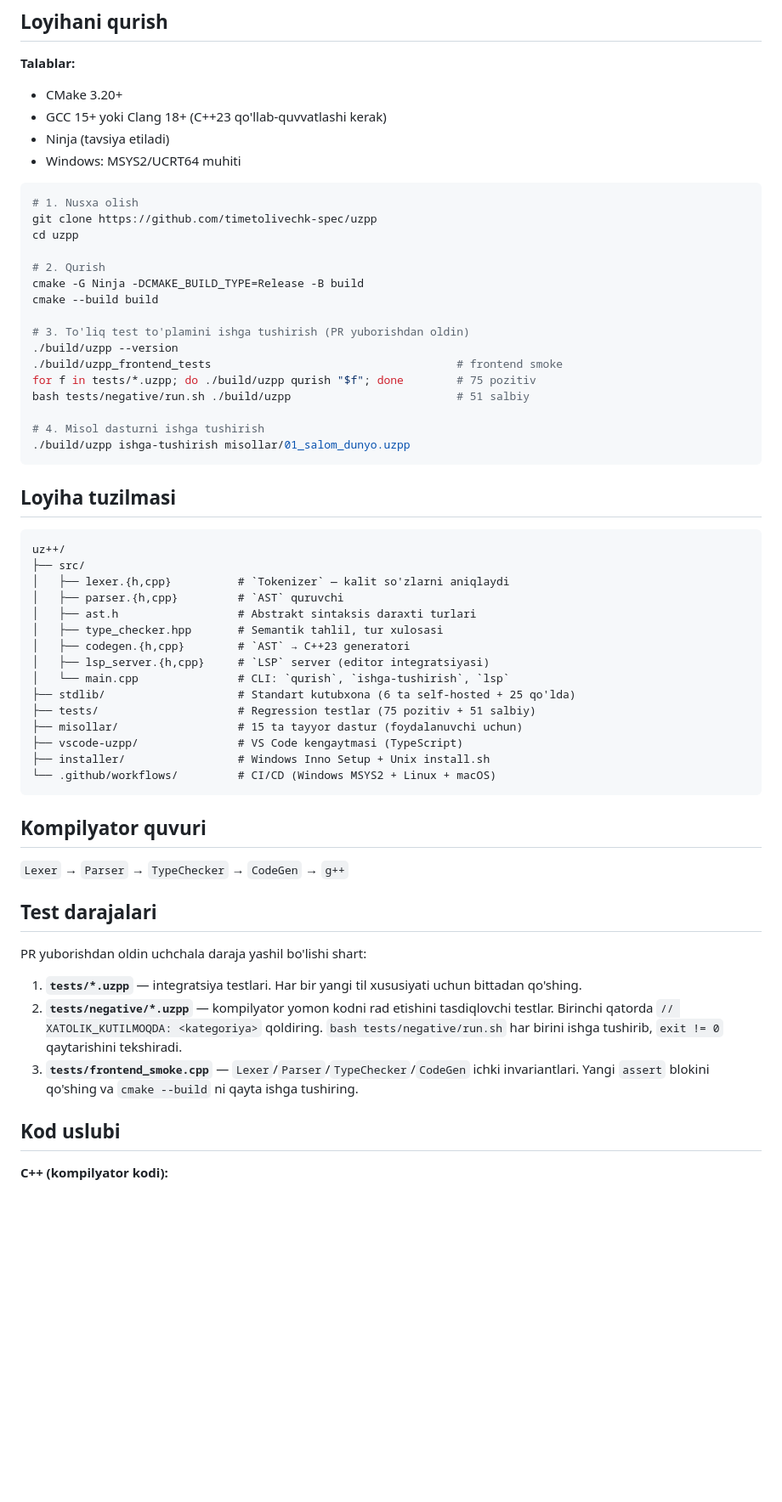
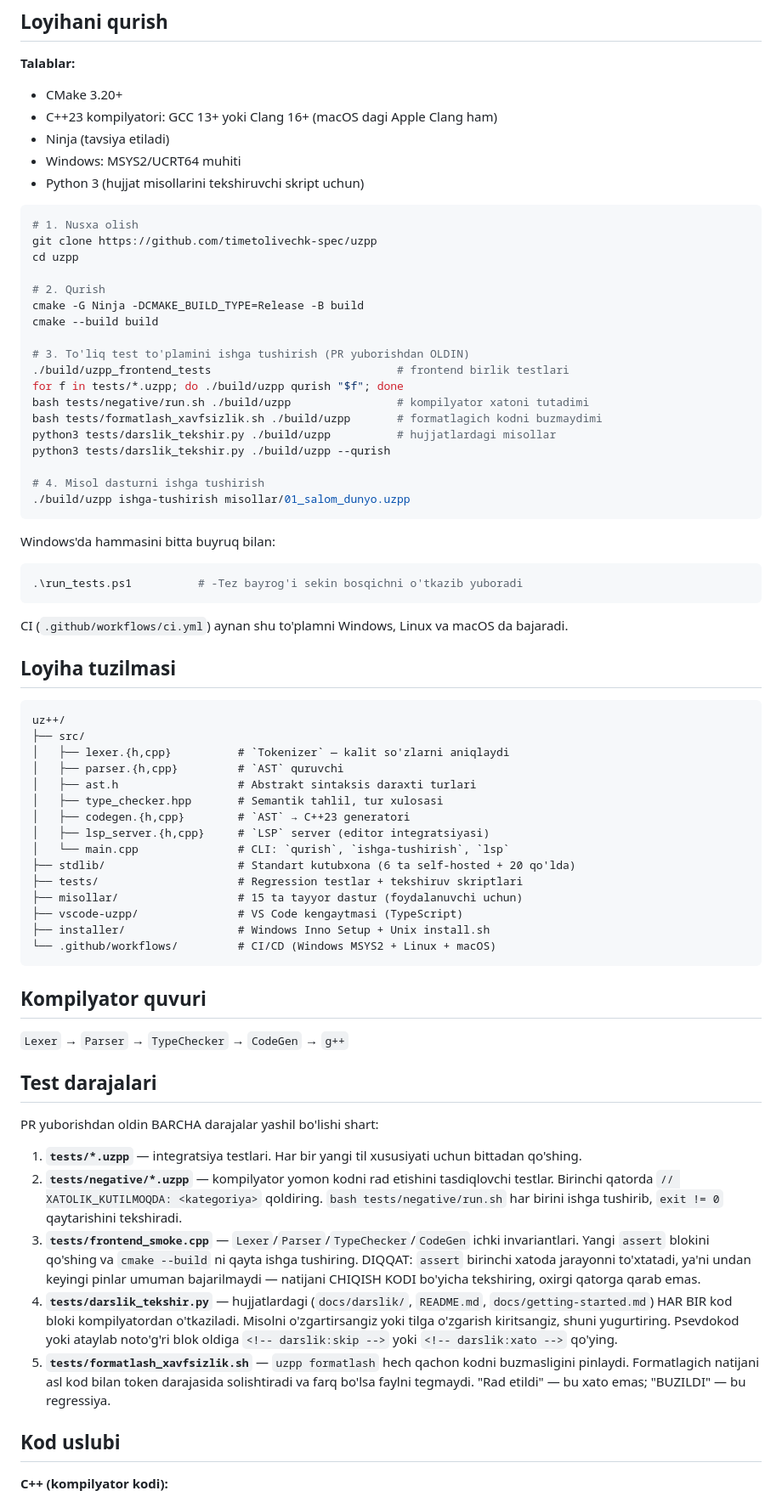
Before and after one commit to timetolivechk-spec/uzpp, a Markdown page: CONTRIBUTING.md, the part around the change. Shown at 85% size. Drawn GitHub-style; blank space fills up the shorter version.

Commit message:
docs(contributing): test buyruqlari va talablar haqiqatga moslashtirildi
- Talablar: GCC 15+/Clang 18+ deb yozilgan edi — aslida GCC 13+ yoki
  Clang 16+ yetarli (Apple Clang ham). Python 3 talabi qo'shildi.
- Test bo'limida faqat 2 ta buyruq bor edi va sonlar eskirgan
  ("75 pozitiv + 51 salbiy" → hozir 89 va 59). Endi to'liq ro'yxat:
  formatlagich xavfsizligi va hujjat misollari tekshiruvi ham.
- Windows uchun `.\run_tests.ps1` — bitta buyruq.
- Yangi test darajalari (darslik_tekshir, formatlash_xavfsizlik)
  tavsiflandi.
- frontend_smoke haqida ogohlantirish: `assert` birinchi xatoda
  jarayonni to'xtatadi, shuning uchun natijani CHIQISH KODI bo'yicha
  tekshirish kerak — aynan shu sababli v2.3.0 dan beri to'rtta pin
  buzuq holda sezilmay yotgan edi.

Co-Authored-By: Claude Opus 5 <noreply@anthropic.com>

````diff
--- a/CONTRIBUTING.md
+++ b/CONTRIBUTING.md
@@ -7,9 +7,10 @@ xususiyat, hujjat yoki tarjima — qadrlanadi.
 
 **Talablar:**
 - CMake 3.20+
-- GCC 15+ yoki Clang 18+ (C++23 qo'llab-quvvatlashi kerak)
+- C++23 kompilyatori: GCC 13+ yoki Clang 16+ (macOS dagi Apple Clang ham)
 - Ninja (tavsiya etiladi)
 - Windows: MSYS2/UCRT64 muhiti
+- Python 3 (hujjat misollarini tekshiruvchi skript uchun)
 
 ```bash
 # 1. Nusxa olish
@@ -20,15 +21,26 @@ cd uzpp
 cmake -G Ninja -DCMAKE_BUILD_TYPE=Release -B build
 cmake --build build
 
-# 3. To'liq test to'plamini ishga tushirish (PR yuborishdan oldin)
-./build/uzpp --version
-./build/uzpp_frontend_tests                                     # frontend smoke
-for f in tests/*.uzpp; do ./build/uzpp qurish "$f"; done        # 75 pozitiv
-bash tests/negative/run.sh ./build/uzpp                         # 51 salbiy
+# 3. To'liq test to'plamini ishga tushirish (PR yuborishdan OLDIN)
+./build/uzpp_frontend_tests                            # frontend birlik testlari
+for f in tests/*.uzpp; do ./build/uzpp qurish "$f"; done
+bash tests/negative/run.sh ./build/uzpp                # kompilyator xatoni tutadimi
+bash tests/formatlash_xavfsizlik.sh ./build/uzpp       # formatlagich kodni buzmaydimi
+python3 tests/darslik_tekshir.py ./build/uzpp          # hujjatlardagi misollar
+python3 tests/darslik_tekshir.py ./build/uzpp --qurish
 
 # 4. Misol dasturni ishga tushirish
 ./build/uzpp ishga-tushirish misollar/01_salom_dunyo.uzpp
 ```
+
+Windows'da hammasini bitta buyruq bilan:
+
+```powershell
+.\run_tests.ps1          # -Tez bayrog'i sekin bosqichni o'tkazib yuboradi
+```
+
+CI (`.github/workflows/ci.yml`) aynan shu to'plamni Windows, Linux va
+macOS da bajaradi.
 
 ## Loyiha tuzilmasi
 
@@ -42,8 +54,8 @@ uz++/
 │   ├── codegen.{h,cpp}        # `AST` → C++23 generatori
 │   ├── lsp_server.{h,cpp}     # `LSP` server (editor integratsiyasi)
 │   └── main.cpp               # CLI: `qurish`, `ishga-tushirish`, `lsp`
-├── stdlib/                    # Standart kutubxona (6 ta self-hosted + 25 qo'lda)
-├── tests/                     # Regression testlar (75 pozitiv + 51 salbiy)
+├── stdlib/                    # Standart kutubxona (6 ta self-hosted + 20 qo'lda)
+├── tests/                     # Regression testlar + tekshiruv skriptlari
 ├── misollar/                  # 15 ta tayyor dastur (foydalanuvchi uchun)
 ├── vscode-uzpp/               # VS Code kengaytmasi (TypeScript)
 ├── installer/                 # Windows Inno Setup + Unix install.sh
@@ -56,7 +68,7 @@ uz++/
 
 ## Test darajalari
 
-PR yuborishdan oldin uchchala daraja yashil bo'lishi shart:
+PR yuborishdan oldin BARCHA darajalar yashil bo'lishi shart:
 
 1. **`tests/*.uzpp`** — integratsiya testlari. Har bir yangi til xususiyati
    uchun bittadan qo'shing.
@@ -66,7 +78,20 @@ PR yuborishdan oldin uchchala daraja yashil bo'lishi shart:
    `exit != 0` qaytarishini tekshiradi.
 3. **`tests/frontend_smoke.cpp`** — `Lexer`/`Parser`/`TypeChecker`/`CodeGen`
    ichki invariantlari. Yangi `assert` blokini qo'shing va
-   `cmake --build` ni qayta ishga tushiring.
+   `cmake --build` ni qayta ishga tushiring. DIQQAT: `assert` birinchi
+   xatoda jarayonni to'xtatadi, ya'ni undan keyingi pinlar umuman
+   bajarilmaydi — natijani CHIQISH KODI bo'yicha tekshiring, oxirgi
+   qatorga qarab emas.
+4. **`tests/darslik_tekshir.py`** — hujjatlardagi (`docs/darslik/`,
+   `README.md`, `docs/getting-started.md`) HAR BIR kod bloki
+   kompilyatordan o'tkaziladi. Misolni o'zgartirsangiz yoki tilga
+   o'zgarish kiritsangiz, shuni yugurtiring. Psevdokod yoki ataylab
+   noto'g'ri blok oldiga `<!-- darslik:skip -->` yoki
+   `<!-- darslik:xato -->` qo'ying.
+5. **`tests/formatlash_xavfsizlik.sh`** — `uzpp formatlash` hech qachon
+   kodni buzmasligini pinlaydi. Formatlagich natijani asl kod bilan
+   token darajasida solishtiradi va farq bo'lsa faylni tegmaydi.
+   "Rad etildi" — bu xato emas; "BUZILDI" — bu regressiya.
 
 ## Kod uslubi
 
````
